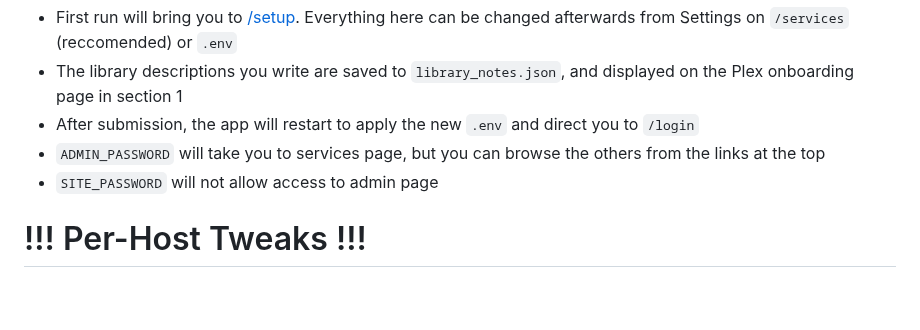
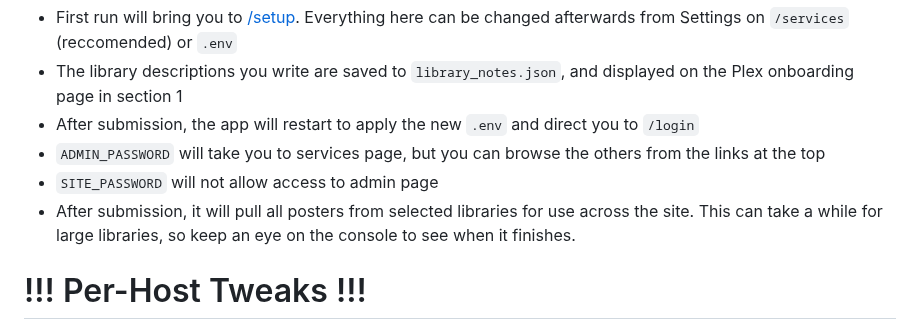
Before and after one commit to secretlycarl/onboarderr, a Markdown page: README.md, the part around the change. Drawn GitHub-style; blank space fills up the shorter version.

````diff
--- a/README.md
+++ b/README.md
@@ -197,6 +197,7 @@ Create and activate a venv (conda or through system python), then:
 - After submission, the app will restart to apply the new ```.env``` and direct you to `/login`
 - ```ADMIN_PASSWORD``` will take you to services page, but you can browse the others from the links at the top
 - ```SITE_PASSWORD``` will not allow access to admin page
+- After submission, it will pull all posters from selected libraries for use across the site. This can take a while for large libraries, so keep an eye on the console to see when it finishes.
 
 
 # !!! Per-Host Tweaks !!!
````
